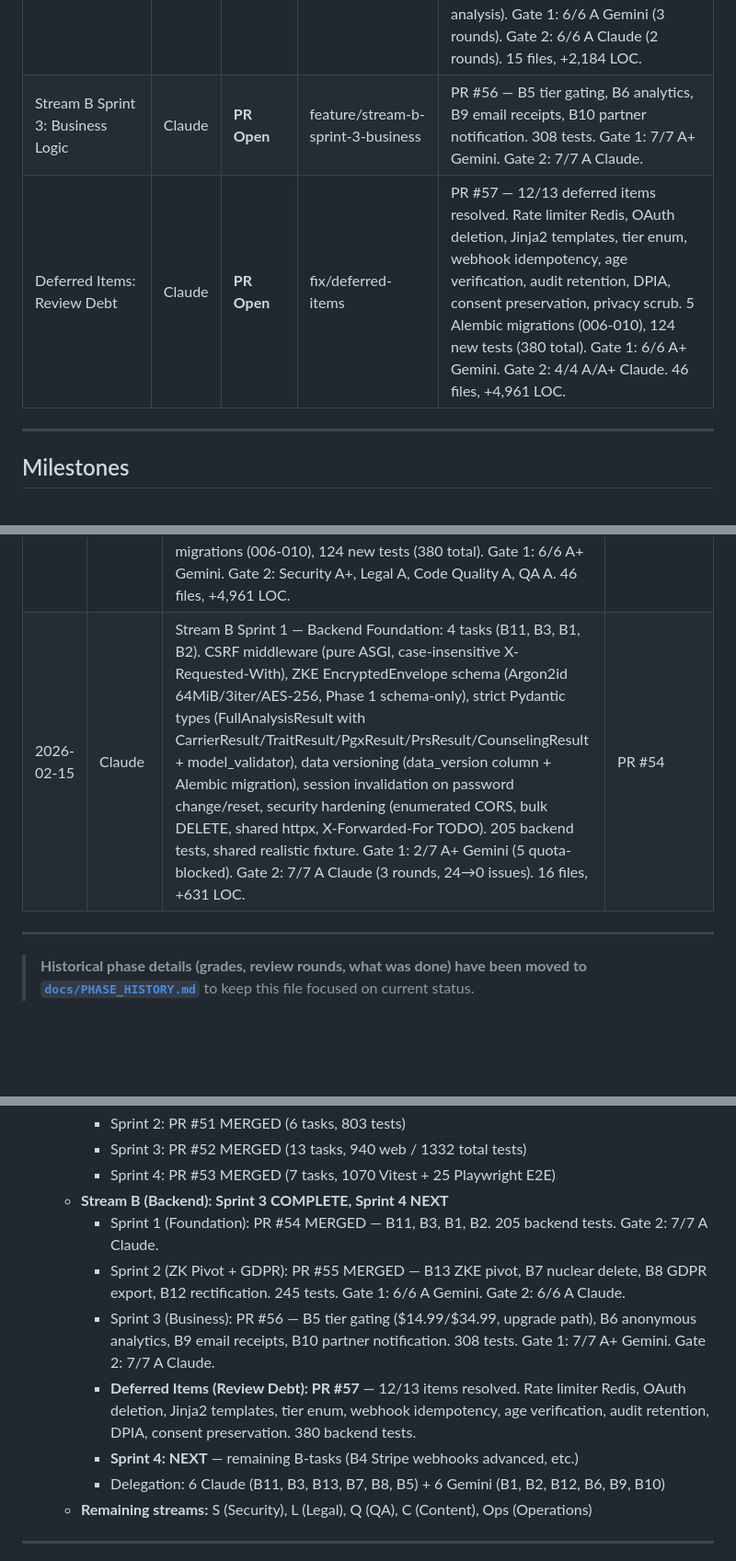
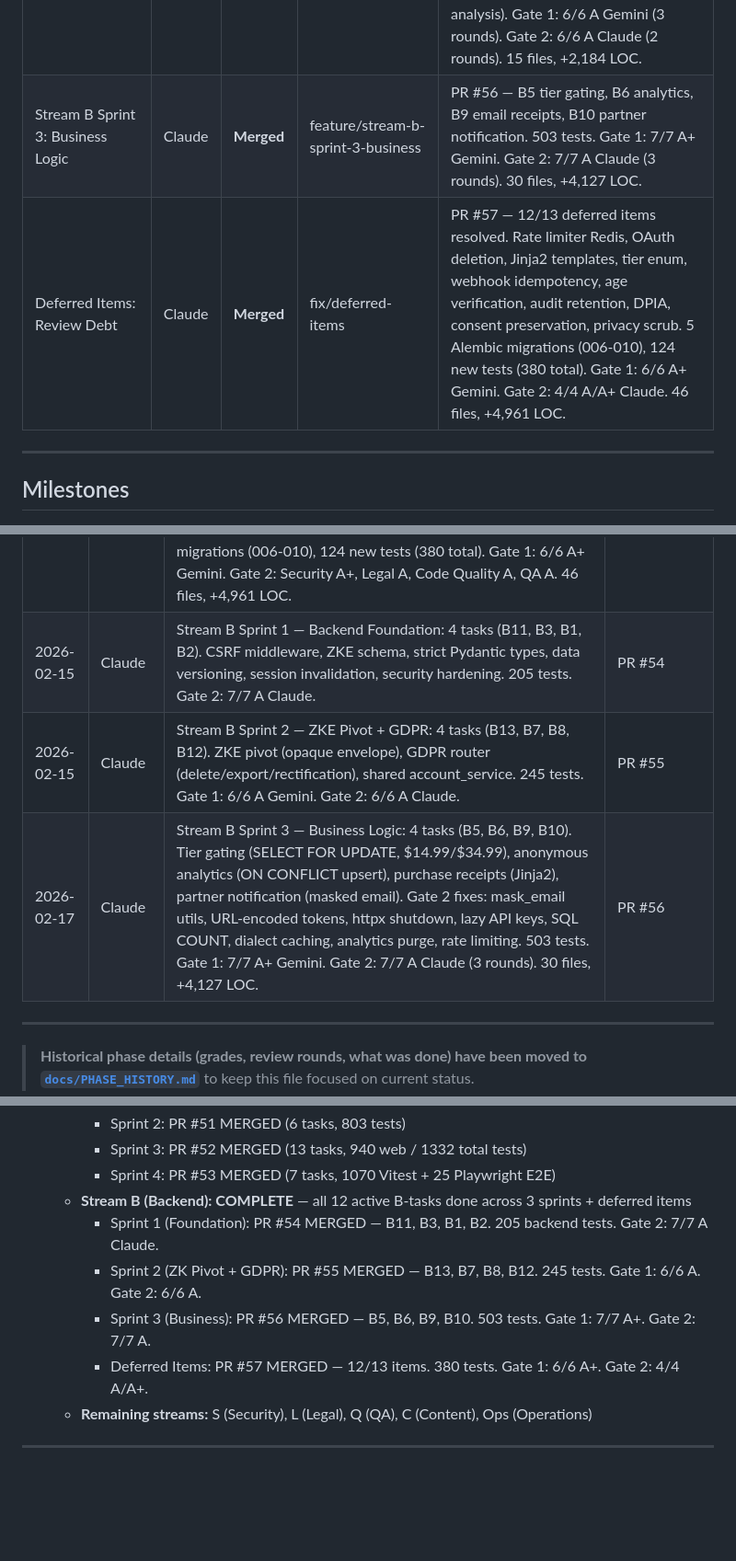
Before and after one commit to merkababa/mergenix, a Markdown page: PROGRESS.md, 3 parts joined by grey strips. Shown at 92% size. GitHub-like rendering; blank space fills up the shorter version.

Commit message:
docs: update PROGRESS.md — Stream B complete, PRs #56 and #57 merged
Co-Authored-By: Claude Opus 4.6 <noreply@anthropic.com>

```diff
--- a/PROGRESS.md
+++ b/PROGRESS.md
@@ -37,8 +37,8 @@
 | Stream F Sprint 4: Output, Compliance & Polish | Claude | **Merged** | feature/stream-f-sprint-4-output | PR #53 — 7 tasks (F21, F24, F38, F40, F42, F46, F47). PDF generation (pdfmake Web Worker), SEO/OG metadata, WCAG reflow (320px), stale results banner, sample report page, security architecture page, GDPR consent UI. 103 new tests (1043 web total). Gate 1: 8/8 A+ Gemini (3 rounds). Gate 2: 10/10 A+ Claude (2 rounds). |
 | Stream B Sprint 1: Backend Foundation | Claude | **Merged** | feature/stream-b-sprint-1-foundation | PR #54 — 4 tasks (B11, B3, B1, B2). CSRF middleware (pure ASGI), ZKE encryption schema (Phase 1 — Argon2id+AES-256), strict Pydantic types for genetics data (FullAnalysisResult hierarchy), data versioning, session invalidation, security hardening (CORS, bulk DELETE, shared httpx). 205 backend tests. Gate 1: 2/7 A+ Gemini (5 quota-blocked). Gate 2: 7/7 A Claude (3 rounds). 16 files, +631 LOC. |
 | Stream B Sprint 2: ZKE Pivot + GDPR | Claude | **Merged** | feature/stream-b-sprint-2-gdpr | PR #55 — 4 tasks (B13, B7, B8, B12). ZKE pivot (delete server encryption, opaque EncryptedEnvelope), GDPR router (DELETE /gdpr/account, GET /gdpr/export, PUT /gdpr/profile), shared account_service + cookie utils, Alembic migration (drop result_nonce). 245 backend tests (40 GDPR + 34 analysis). Gate 1: 6/6 A Gemini (3 rounds). Gate 2: 6/6 A Claude (2 rounds). 15 files, +2,184 LOC. |
-| Stream B Sprint 3: Business Logic | Claude | **PR Open** | feature/stream-b-sprint-3-business | PR #56 — B5 tier gating, B6 analytics, B9 email receipts, B10 partner notification. 308 tests. Gate 1: 7/7 A+ Gemini. Gate 2: 7/7 A Claude. |
-| Deferred Items: Review Debt | Claude | **PR Open** | fix/deferred-items | PR #57 — 12/13 deferred items resolved. Rate limiter Redis, OAuth deletion, Jinja2 templates, tier enum, webhook idempotency, age verification, audit retention, DPIA, consent preservation, privacy scrub. 5 Alembic migrations (006-010), 124 new tests (380 total). Gate 1: 6/6 A+ Gemini. Gate 2: 4/4 A/A+ Claude. 46 files, +4,961 LOC. |
+| Stream B Sprint 3: Business Logic | Claude | **Merged** | feature/stream-b-sprint-3-business | PR #56 — B5 tier gating, B6 analytics, B9 email receipts, B10 partner notification. 503 tests. Gate 1: 7/7 A+ Gemini. Gate 2: 7/7 A Claude (3 rounds). 30 files, +4,127 LOC. |
+| Deferred Items: Review Debt | Claude | **Merged** | fix/deferred-items | PR #57 — 12/13 deferred items resolved. Rate limiter Redis, OAuth deletion, Jinja2 templates, tier enum, webhook idempotency, age verification, audit retention, DPIA, consent preservation, privacy scrub. 5 Alembic migrations (006-010), 124 new tests (380 total). Gate 1: 6/6 A+ Gemini. Gate 2: 4/4 A/A+ Claude. 46 files, +4,961 LOC. |
 
 ---
 
@@ -123,7 +123,9 @@
 | 2026-02-14 | Claude | Stream F Sprint 3 — Results + Visualization + Accessibility: 13 tasks (F5, F7, F8, F9, F10, F17, F23, F26, F30, F31, F33, F37, F39). 11 new components, 6 modified tabs, 137 new tests (940 web, 1332 total). New dep: react-virtuoso. 3 commits (implementation, Gate 1 fixes, Gate 2 fixes). Gate 1: 10/10 A+ Gemini. Gate 2: 10/10 A+ Claude. | PR #52 |
 | 2026-02-15 | Claude | Stream F Sprint 4 — Output, Compliance & Polish: 7 tasks (F21, F24, F38, F40, F42, F46, F47). PDF export (pdfmake, dynamic import, low-memory fallback), SEO/OG (JSON-LD, per-page meta), WCAG 1.4.10 reflow (320px, 25 E2E tests), stale results banner (dataVersion), sample report (14 carrier + 14 trait, all rsIDs verified vs carrier-panel.json/trait-snps.json), security page (zero-knowledge), GDPR consent UI (withdrawal + data clearing, focus trap, Escape key, scroll lock). 1070 Vitest + 25 Playwright E2E tests. Gate 1: 10/10 A+ Gemini. Gate 2: 10/10 A/A+ Claude (5 rounds). 13 commits. | PR #53 |
 | 2026-02-17 | Claude | Deferred Items — Review Debt: 12/13 deferred items resolved. Pre-production: rate limiter Redis support, OAuth email-based deletion. Code quality: Jinja2 email templates, tier enum centralization, webhook idempotency (receipt_sent + UNIQUE + IntegrityError), legacy data format (410→422). Compliance: DPIA template, age verification (18+), audit log retention (3-tier policy), consent preservation (SET NULL), privacy scrub (high_risk_count→has_results), DOB in GDPR export. 5 Alembic migrations (006-010), 124 new tests (380 total). Gate 1: 6/6 A+ Gemini. Gate 2: Security A+, Legal A, Code Quality A, QA A. 46 files, +4,961 LOC. | PR #57 |
-| 2026-02-15 | Claude | Stream B Sprint 1 — Backend Foundation: 4 tasks (B11, B3, B1, B2). CSRF middleware (pure ASGI, case-insensitive X-Requested-With), ZKE EncryptedEnvelope schema (Argon2id 64MiB/3iter/AES-256, Phase 1 schema-only), strict Pydantic types (FullAnalysisResult with CarrierResult/TraitResult/PgxResult/PrsResult/CounselingResult + model_validator), data versioning (data_version column + Alembic migration), session invalidation on password change/reset, security hardening (enumerated CORS, bulk DELETE, shared httpx, X-Forwarded-For TODO). 205 backend tests, shared realistic fixture. Gate 1: 2/7 A+ Gemini (5 quota-blocked). Gate 2: 7/7 A Claude (3 rounds, 24→0 issues). 16 files, +631 LOC. | PR #54 |
+| 2026-02-15 | Claude | Stream B Sprint 1 — Backend Foundation: 4 tasks (B11, B3, B1, B2). CSRF middleware, ZKE schema, strict Pydantic types, data versioning, session invalidation, security hardening. 205 tests. Gate 2: 7/7 A Claude. | PR #54 |
+| 2026-02-15 | Claude | Stream B Sprint 2 — ZKE Pivot + GDPR: 4 tasks (B13, B7, B8, B12). ZKE pivot (opaque envelope), GDPR router (delete/export/rectification), shared account_service. 245 tests. Gate 1: 6/6 A Gemini. Gate 2: 6/6 A Claude. | PR #55 |
+| 2026-02-17 | Claude | Stream B Sprint 3 — Business Logic: 4 tasks (B5, B6, B9, B10). Tier gating (SELECT FOR UPDATE, $14.99/$34.99), anonymous analytics (ON CONFLICT upsert), purchase receipts (Jinja2), partner notification (masked email). Gate 2 fixes: mask_email utils, URL-encoded tokens, httpx shutdown, lazy API keys, SQL COUNT, dialect caching, analytics purge, rate limiting. 503 tests. Gate 1: 7/7 A+ Gemini. Gate 2: 7/7 A Claude (3 rounds). 30 files, +4,127 LOC. | PR #56 |
 
 ---
 
@@ -157,13 +159,11 @@
      - Sprint 2: PR #51 MERGED (6 tasks, 803 tests)
      - Sprint 3: PR #52 MERGED (13 tasks, 940 web / 1332 total tests)
      - Sprint 4: PR #53 MERGED (7 tasks, 1070 Vitest + 25 Playwright E2E)
-   - **Stream B (Backend): Sprint 3 COMPLETE, Sprint 4 NEXT**
+   - **Stream B (Backend): COMPLETE** — all 12 active B-tasks done across 3 sprints + deferred items
      - Sprint 1 (Foundation): PR #54 MERGED — B11, B3, B1, B2. 205 backend tests. Gate 2: 7/7 A Claude.
-     - Sprint 2 (ZK Pivot + GDPR): PR #55 MERGED — B13 ZKE pivot, B7 nuclear delete, B8 GDPR export, B12 rectification. 245 tests. Gate 1: 6/6 A Gemini. Gate 2: 6/6 A Claude.
-     - Sprint 3 (Business): PR #56 — B5 tier gating ($14.99/$34.99, upgrade path), B6 anonymous analytics, B9 email receipts, B10 partner notification. 308 tests. Gate 1: 7/7 A+ Gemini. Gate 2: 7/7 A Claude.
-     - **Deferred Items (Review Debt): PR #57** — 12/13 items resolved. Rate limiter Redis, OAuth deletion, Jinja2 templates, tier enum, webhook idempotency, age verification, audit retention, DPIA, consent preservation. 380 backend tests.
-     - **Sprint 4: NEXT** — remaining B-tasks (B4 Stripe webhooks advanced, etc.)
-     - Delegation: 6 Claude (B11, B3, B13, B7, B8, B5) + 6 Gemini (B1, B2, B12, B6, B9, B10)
+     - Sprint 2 (ZK Pivot + GDPR): PR #55 MERGED — B13, B7, B8, B12. 245 tests. Gate 1: 6/6 A. Gate 2: 6/6 A.
+     - Sprint 3 (Business): PR #56 MERGED — B5, B6, B9, B10. 503 tests. Gate 1: 7/7 A+. Gate 2: 7/7 A.
+     - Deferred Items: PR #57 MERGED — 12/13 items. 380 tests. Gate 1: 6/6 A+. Gate 2: 4/4 A/A+.
    - **Remaining streams:** S (Security), L (Legal), Q (QA), C (Content), Ops (Operations)
 
 ---
```
